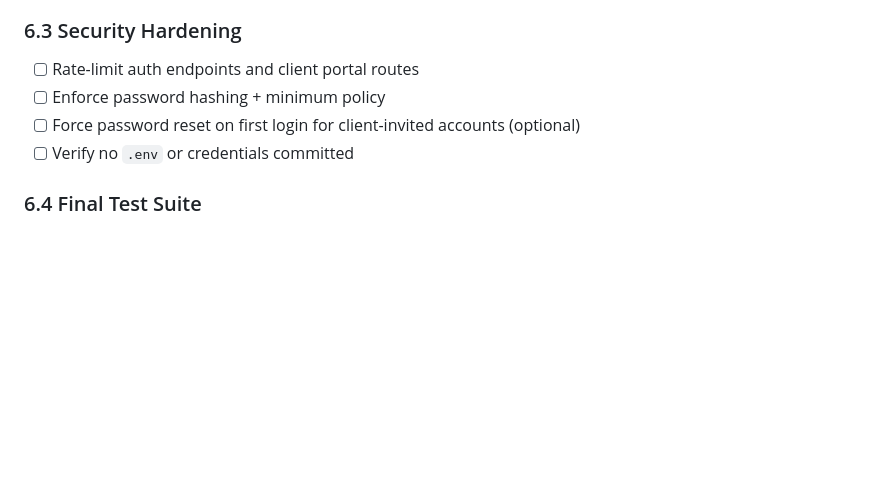
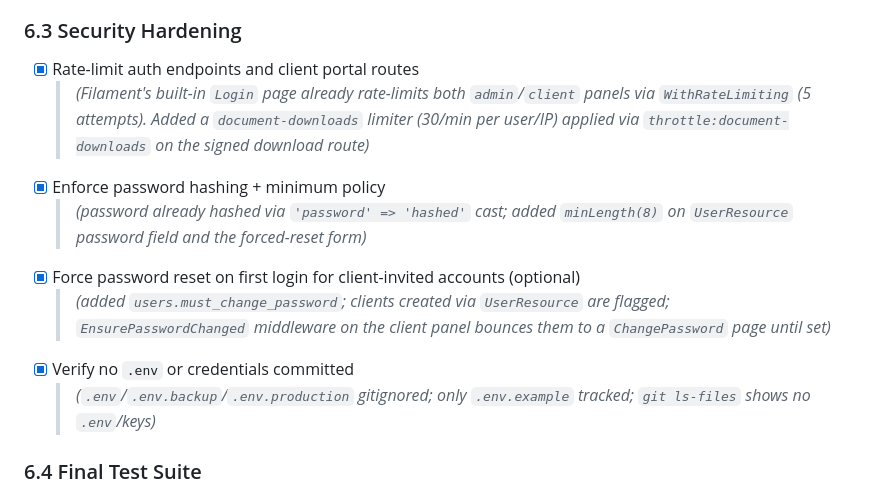
Before and after one commit to aryadiva/adiwangsa, a Markdown page: TASKS.md, the part around the change. GitHub-like rendering; blank space fills up the shorter version.

Commit message:
[Phase 6] Mark 6.3 security hardening tasks complete in TASKS.md

```diff
--- a/TASKS.md
+++ b/TASKS.md
@@ -223,10 +223,14 @@
   > *(Fixed real N+1 in `GeneratedDocumentResource::subject` closure — added `with(['dailyReport.site','project'])`; added `with(['site.project','createdBy'])` to `DailyReportResource::scopedQuery`. `->counts()` columns use `withCount`; dot-relationship columns auto-eager-loaded by Filament)*
 
 ### 6.3 Security Hardening
-- [ ] Rate-limit auth endpoints and client portal routes
-- [ ] Enforce password hashing + minimum policy
-- [ ] Force password reset on first login for client-invited accounts (optional)
-- [ ] Verify no `.env` or credentials committed
+- [x] Rate-limit auth endpoints and client portal routes
+  > *(Filament's built-in `Login` page already rate-limits both `admin`/`client` panels via `WithRateLimiting` (5 attempts). Added a `document-downloads` limiter (30/min per user/IP) applied via `throttle:document-downloads` on the signed download route)*
+- [x] Enforce password hashing + minimum policy
+  > *(password already hashed via `'password' => 'hashed'` cast; added `minLength(8)` on `UserResource` password field and the forced-reset form)*
+- [x] Force password reset on first login for client-invited accounts (optional)
+  > *(added `users.must_change_password`; clients created via `UserResource` are flagged; `EnsurePasswordChanged` middleware on the client panel bounces them to a `ChangePassword` page until set)*
+- [x] Verify no `.env` or credentials committed
+  > *(`.env`/`.env.backup`/`.env.production` gitignored; only `.env.example` tracked; `git ls-files` shows no `.env`/keys)*
 
 ### 6.4 Final Test Suite
 - [ ] Run full `pest` suite — all green before launch
```
